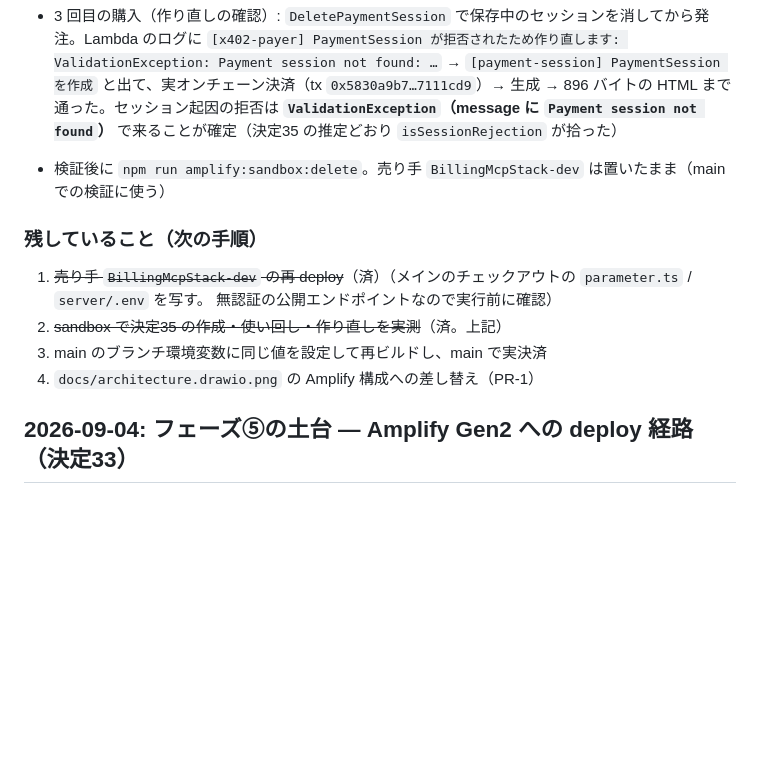
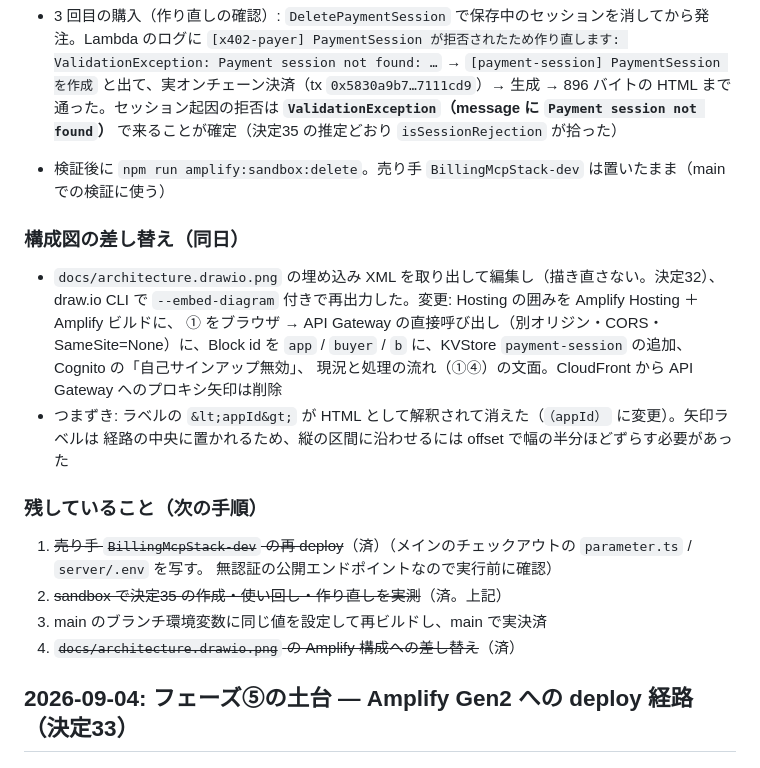
Before and after one commit to k-ibaraki/agentic-payments-on-aws-sample, a Markdown page: docs/implementation-log.md, the part around the change. Drawn GitHub-style; blank space fills up the shorter version.

Commit message:
docs: AWS 構成図を Amplify Gen2 構成に差し替え（決定32 追記・Block id を app / buyer / b に）
Co-Authored-By: Claude Fable 5.1 <noreply@anthropic.com>

```diff
--- a/docs/implementation-log.md
+++ b/docs/implementation-log.md
@@ -97,13 +97,23 @@
   `Payment session not found`）** で来ることが確定（決定35 の推定どおり `isSessionRejection` が拾った）
 - 検証後に `npm run amplify:sandbox:delete`。売り手 `BillingMcpStack-dev` は置いたまま（main での検証に使う）
 
+### 構成図の差し替え（同日）
+
+- `docs/architecture.drawio.png` の埋め込み XML を取り出して編集し（描き直さない。決定32）、draw.io CLI で
+  `--embed-diagram` 付きで再出力した。変更: Hosting の囲みを Amplify Hosting ＋ Amplify ビルドに、
+  ① をブラウザ → API Gateway の直接呼び出し（別オリジン・CORS・SameSite=None）に、Block id を
+  `app` / `buyer` / `b` に、KVStore `payment-session` の追加、Cognito の「自己サインアップ無効」、
+  現況と処理の流れ（①④）の文面。CloudFront から API Gateway へのプロキシ矢印は削除
+- つまずき: ラベルの `&lt;appId&gt;` が HTML として解釈されて消えた（`（appId）` に変更）。矢印ラベルは
+  経路の中央に置かれるため、縦の区間に沿わせるには offset で幅の半分ほどずらす必要があった
+
 ### 残していること（次の手順）
 
 1. ~~売り手 `BillingMcpStack-dev` の再 deploy~~（済）（メインのチェックアウトの `parameter.ts` / `server/.env` を写す。
    無認証の公開エンドポイントなので実行前に確認）
 2. ~~sandbox で決定35 の作成・使い回し・作り直しを実測~~（済。上記）
 3. main のブランチ環境変数に同じ値を設定して再ビルドし、main で実決済
-4. `docs/architecture.drawio.png` の Amplify 構成への差し替え（PR-1）
+4. ~~`docs/architecture.drawio.png` の Amplify 構成への差し替え~~（済）
 
 ## 2026-09-04: フェーズ⑤の土台 — Amplify Gen2 への deploy 経路（決定33）
 
```
Also changed, not shown: docs/DESIGN.md (+1 -1 lines), docs/architecture.drawio.png.
